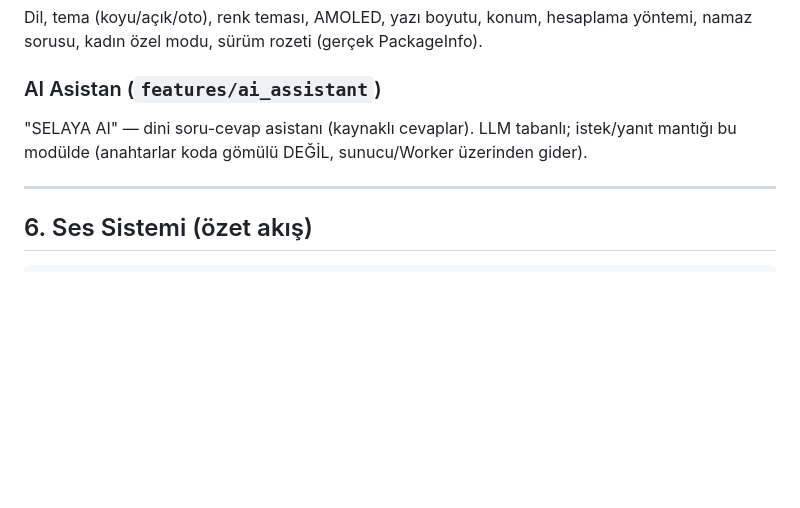
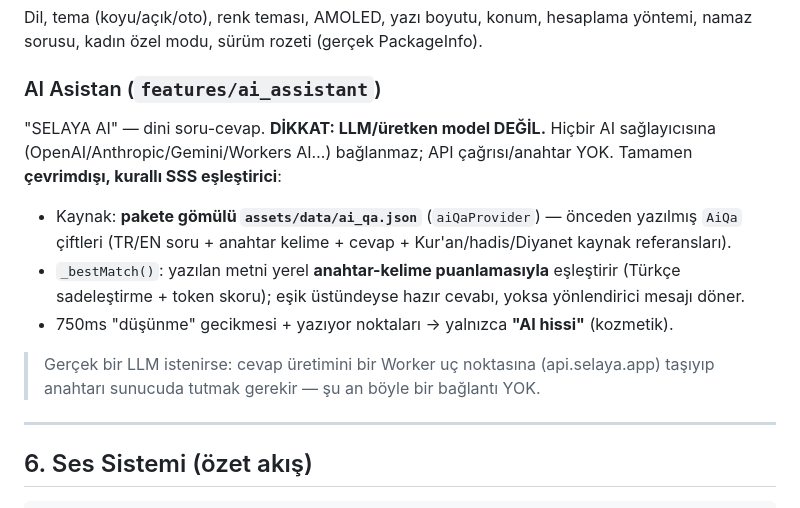
Before and after one commit to alirzakrg-a11y/selaya, a Markdown page: SELAYA_DOKUMANTASYON.md, the part around the change. Rendered like a GitHub page; blank space fills up the shorter version.

Commit message:
Dokumantasyon duzeltme: AI asistan LLM DEGIL, yerel kurallI SSS eslestirici (ai_qa.json)

```diff
--- a/SELAYA_DOKUMANTASYON.md
+++ b/SELAYA_DOKUMANTASYON.md
@@ -171,8 +171,18 @@ Dil, tema (koyu/açık/oto), renk teması, AMOLED, yazı boyutu, konum, hesaplam
 namaz sorusu, kadın özel modu, sürüm rozeti (gerçek PackageInfo).
 
 ### AI Asistan (`features/ai_assistant`)
-"SELAYA AI" — dini soru-cevap asistanı (kaynaklı cevaplar). LLM tabanlı; istek/yanıt
-mantığı bu modülde (anahtarlar koda gömülü DEĞİL, sunucu/Worker üzerinden gider).
+"SELAYA AI" — dini soru-cevap. **DİKKAT: LLM/üretken model DEĞİL.** Hiçbir AI
+sağlayıcısına (OpenAI/Anthropic/Gemini/Workers AI…) bağlanmaz; API çağrısı/anahtar
+YOK. Tamamen **çevrimdışı, kurallı SSS eşleştirici**:
+- Kaynak: **pakete gömülü `assets/data/ai_qa.json`** (`aiQaProvider`) — önceden
+  yazılmış `AiQa` çiftleri (TR/EN soru + anahtar kelime + cevap + Kur'an/hadis/Diyanet
+  kaynak referansları).
+- `_bestMatch()`: yazılan metni yerel **anahtar-kelime puanlamasıyla** eşleştirir
+  (Türkçe sadeleştirme + token skoru); eşik üstündeyse hazır cevabı, yoksa yönlendirici
+  mesajı döner.
+- 750ms "düşünme" gecikmesi + yazıyor noktaları → yalnızca **"AI hissi"** (kozmetik).
+> Gerçek bir LLM istenirse: cevap üretimini bir Worker uç noktasına (api.selaya.app)
+> taşıyıp anahtarı sunucuda tutmak gerekir — şu an böyle bir bağlantı YOK.
 
 ---
 
```
